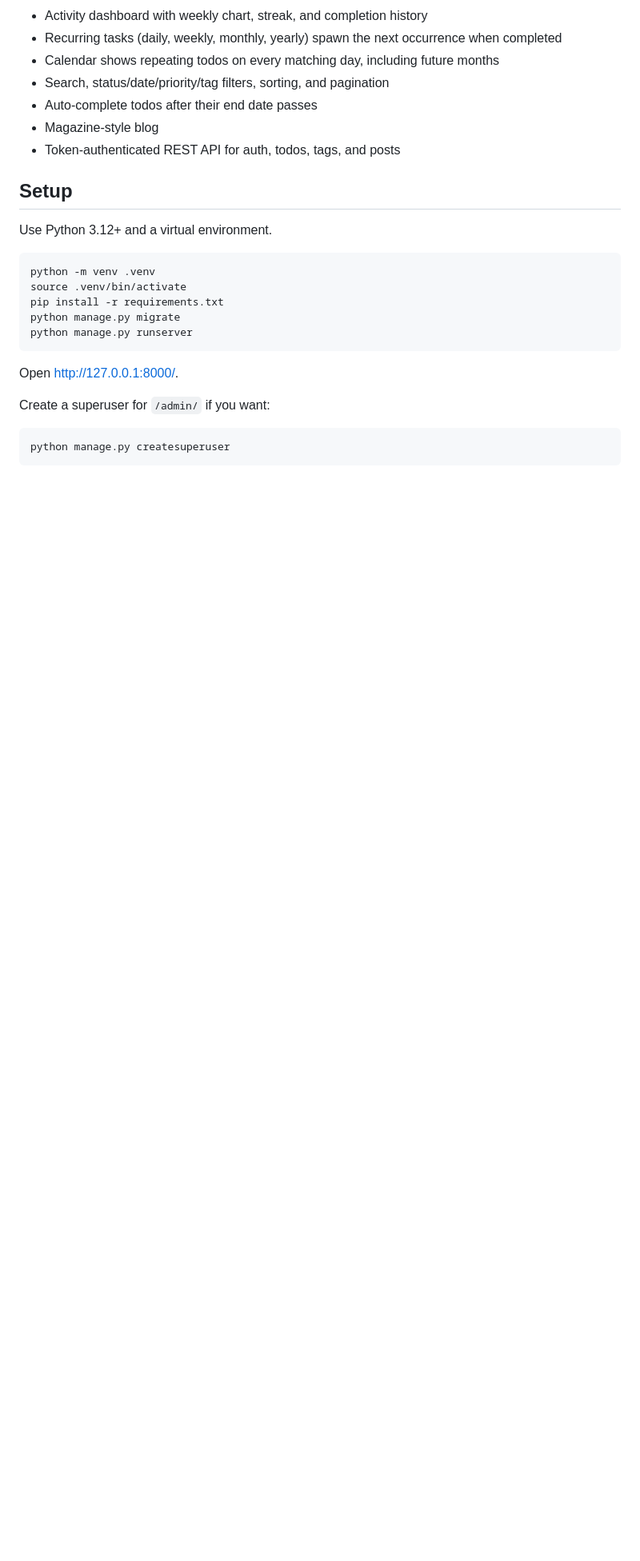
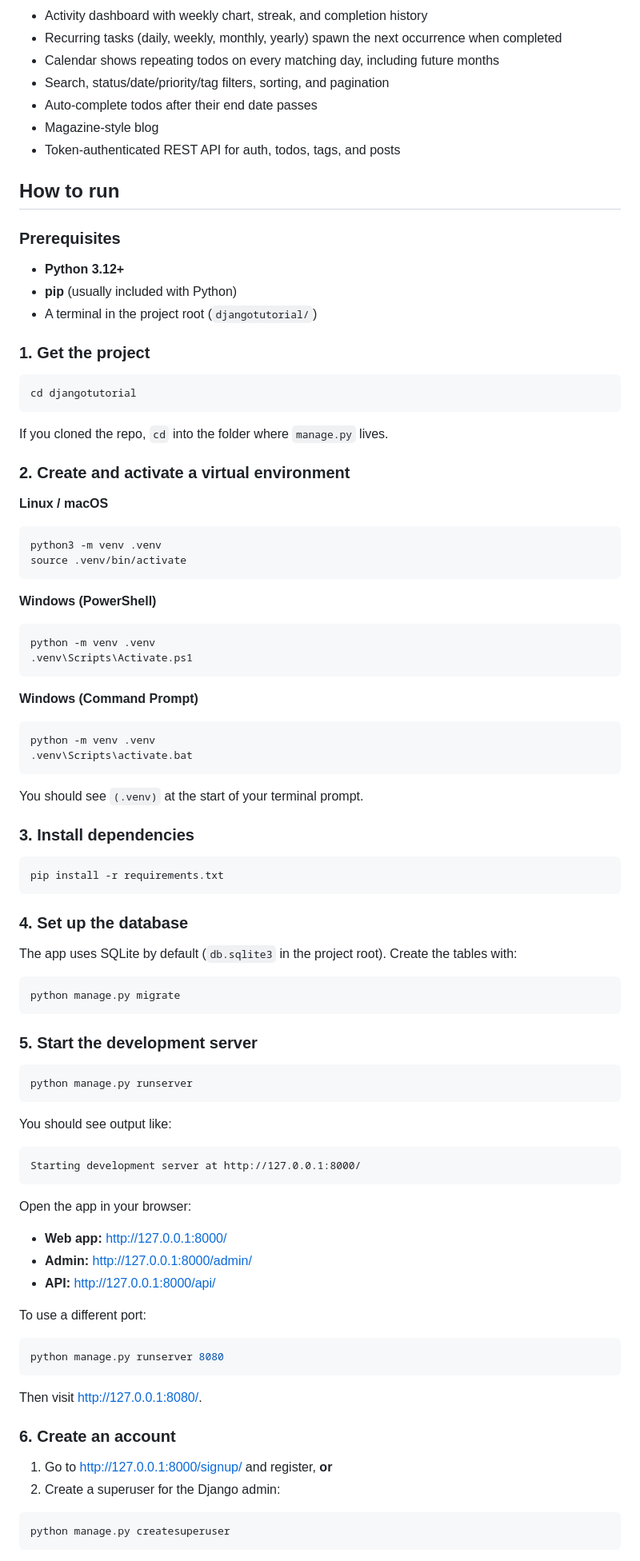
Before and after one commit to iqbalzamri07/djangotutorial, a Markdown page: README.md, the part around one of its changes. Shown at 80% size. Drawn GitHub-style; blank space fills up the shorter version.

Commit message:
Update README to enhance setup instructions and troubleshooting guidance
Revised the README to provide clearer instructions on running the project, including detailed steps for setting up a virtual environment, installing dependencies, and starting the development server. Added troubleshooting tips for common issues, improving user onboarding and support for new developers. Updated the project layout section for better clarity on file organization.

````diff
--- a/README.md
+++ b/README.md
@@ -18,21 +18,91 @@ A first Django project: personal todos, a monthly calendar, search and filters,
 - Magazine-style blog
 - Token-authenticated REST API for auth, todos, tags, and posts
 
-## Setup
+## How to run
 
-Use Python 3.12+ and a virtual environment.
+### Prerequisites
+
+- **Python 3.12+**
+- **pip** (usually included with Python)
+- A terminal in the project root (`djangotutorial/`)
+
+### 1. Get the project
 
 ```bash
+cd djangotutorial
+```
+
+If you cloned the repo, `cd` into the folder where `manage.py` lives.
+
+### 2. Create and activate a virtual environment
+
+**Linux / macOS**
+
+```bash
+python3 -m venv .venv
+source .venv/bin/activate
+```
+
+**Windows (PowerShell)**
+
+```powershell
 python -m venv .venv
-source .venv/bin/activate
+.venv\Scripts\Activate.ps1
+```
+
+**Windows (Command Prompt)**
+
+```cmd
+python -m venv .venv
+.venv\Scripts\activate.bat
+```
+
+You should see `(.venv)` at the start of your terminal prompt.
+
+### 3. Install dependencies
+
+```bash
 pip install -r requirements.txt
+```
+
+### 4. Set up the database
+
+The app uses SQLite by default (`db.sqlite3` in the project root). Create the tables with:
+
+```bash
 python manage.py migrate
+```
+
+### 5. Start the development server
+
+```bash
 python manage.py runserver
 ```
 
-Open [http://127.0.0.1:8000/](http://127.0.0.1:8000/).
+You should see output like:
 
-Create a superuser for `/admin/` if you want:
+```text
+Starting development server at http://127.0.0.1:8000/
+```
+
+Open the app in your browser:
+
+- **Web app:** [http://127.0.0.1:8000/](http://127.0.0.1:8000/)
+- **Admin:** [http://127.0.0.1:8000/admin/](http://127.0.0.1:8000/admin/)
+- **API:** [http://127.0.0.1:8000/api/](http://127.0.0.1:8000/api/)
+
+To use a different port:
+
+```bash
+python manage.py runserver 8080
+```
+
+Then visit [http://127.0.0.1:8080/](http://127.0.0.1:8080/).
+
+### 6. Create an account
+
+1. Go to [http://127.0.0.1:8000/signup/](http://127.0.0.1:8000/signup/) and register, **or**
+2. Create a superuser for the Django admin:
 
 ```bash
 python manage.py createsuperuser
````
Also changed, not shown: other parts of README.md (+29 -6 lines).
